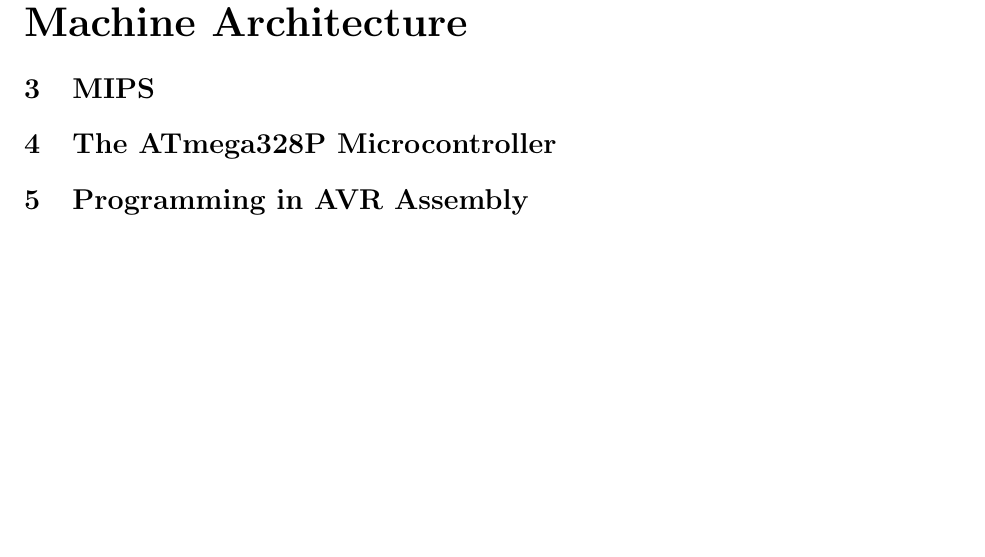
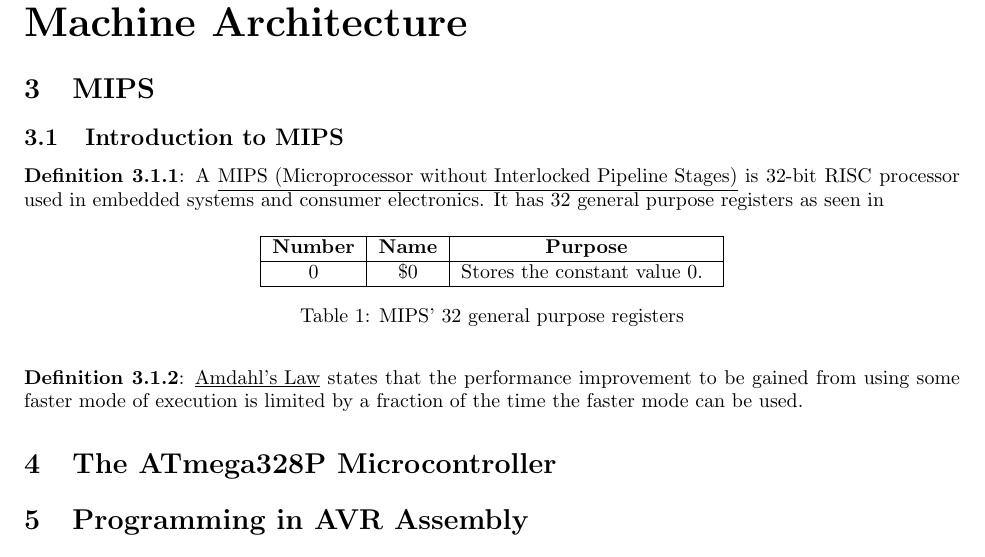
Before and after one commit to MatthewEmer/Module-Summaries, a LaTeX document (Year 1/Computer-Systems/module-summary.tex): part of page 5 of 8, cut so that both start at the same text, the shorter picture padded with empty space. Compiled offline with pdfLaTeX.

Commit message:
Updated CS to LaTeX Version 1.4.1 and began work on II. Machine Architecture

```diff
--- a/Year 1/Computer-Systems/module-summary.tex
+++ b/Year 1/Computer-Systems/module-summary.tex
@@ -33,7 +33,7 @@
 \newcommand{\theauthor}{Matthew Emerson} % Insert the name(s) of the author(s) here.
 \newcommand{\thedate}{\monthyeardate\today} % Replace this if you want a static date.
 
-\newcommand{\templateversion}{1.4.0} % Do not edit this variable.
+\newcommand{\templateversion}{1.4.1} % Do not edit this variable.
 %%%
 
 
@@ -110,7 +110,7 @@
         \begin{tabular}{|#1|}
             \hline #3 \\
             \hline
-            #4
+            #4 \\
             \hline
         \end{tabular}
         \caption{#2}
@@ -222,6 +222,20 @@
 
 \section{MIPS}
 
+\subsection{Introduction to MIPS}
+
+\definition{3.1.1}{A \underline{MIPS (Microprocessor without Interlocked Pipeline Stages)} is 32-bit RISC processor used in embedded systems and consumer electronics. It has 32 general purpose registers as seen in}
+
+\inserttable{c|c|c}{MIPS' 32 general purpose registers}
+{\textbf{Number} & \textbf{Name} & \textbf{Purpose}}
+{
+    0 & \(\$0\) & Stores the constant value 0.
+}
+
+\separate{5}\definition{3.1.2}{\underline{Amdahl's Law} states that the performance improvement to be gained from using some faster mode of execution is limited by a fraction of the time the faster mode can be used.}
+
+
+
 \section{The ATmega328P Microcontroller}
 
 \section{Programming in AVR Assembly}
```
Also changed, not shown: Year 1/Computer-Systems/module-summary.pdf.
